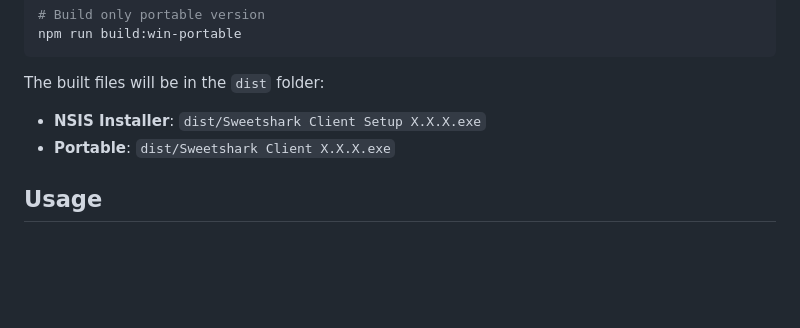
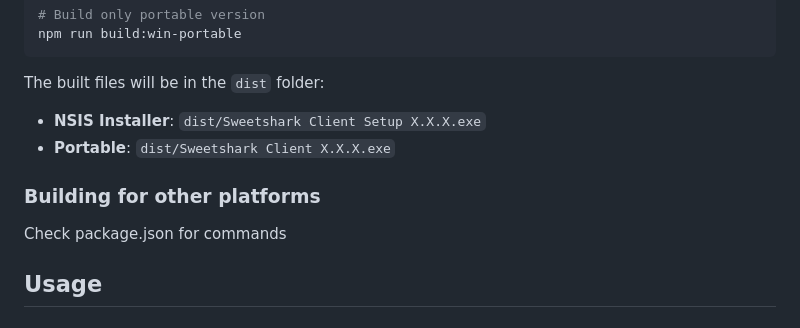
Before and after one commit to Sweets-omg/Sweetshark-client, a Markdown page: README.md, the part around the change. Rendered like a GitHub page; blank space fills up the shorter version.

```diff
--- a/README.md
+++ b/README.md
@@ -67,6 +67,10 @@ npm run build:win-portable
 The built files will be in the `dist` folder:
 - **NSIS Installer**: `dist/Sweetshark Client Setup X.X.X.exe`
 - **Portable**: `dist/Sweetshark Client X.X.X.exe`
+
+### Building for other platforms
+
+Check package.json for commands
 
 ## Usage
 
```
